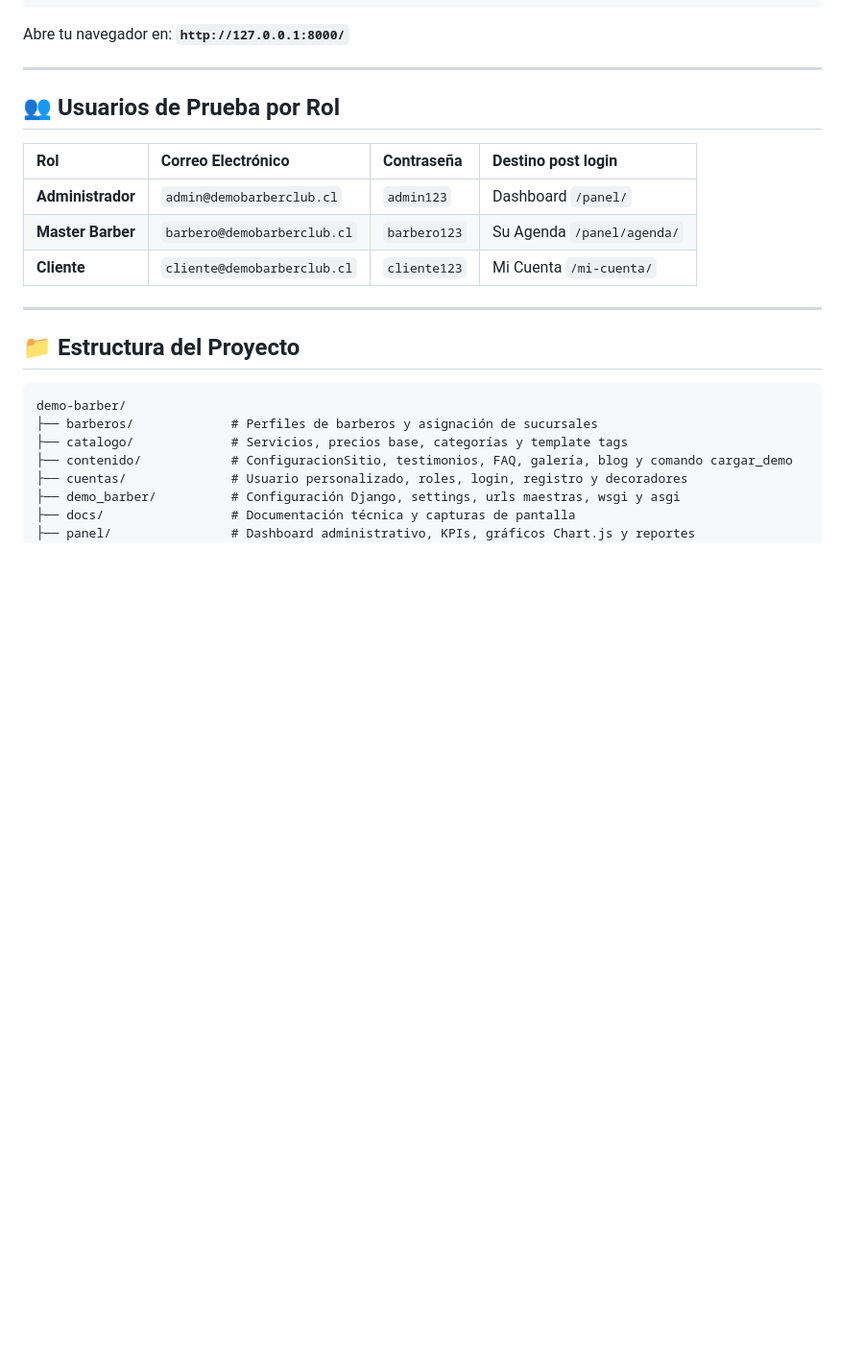
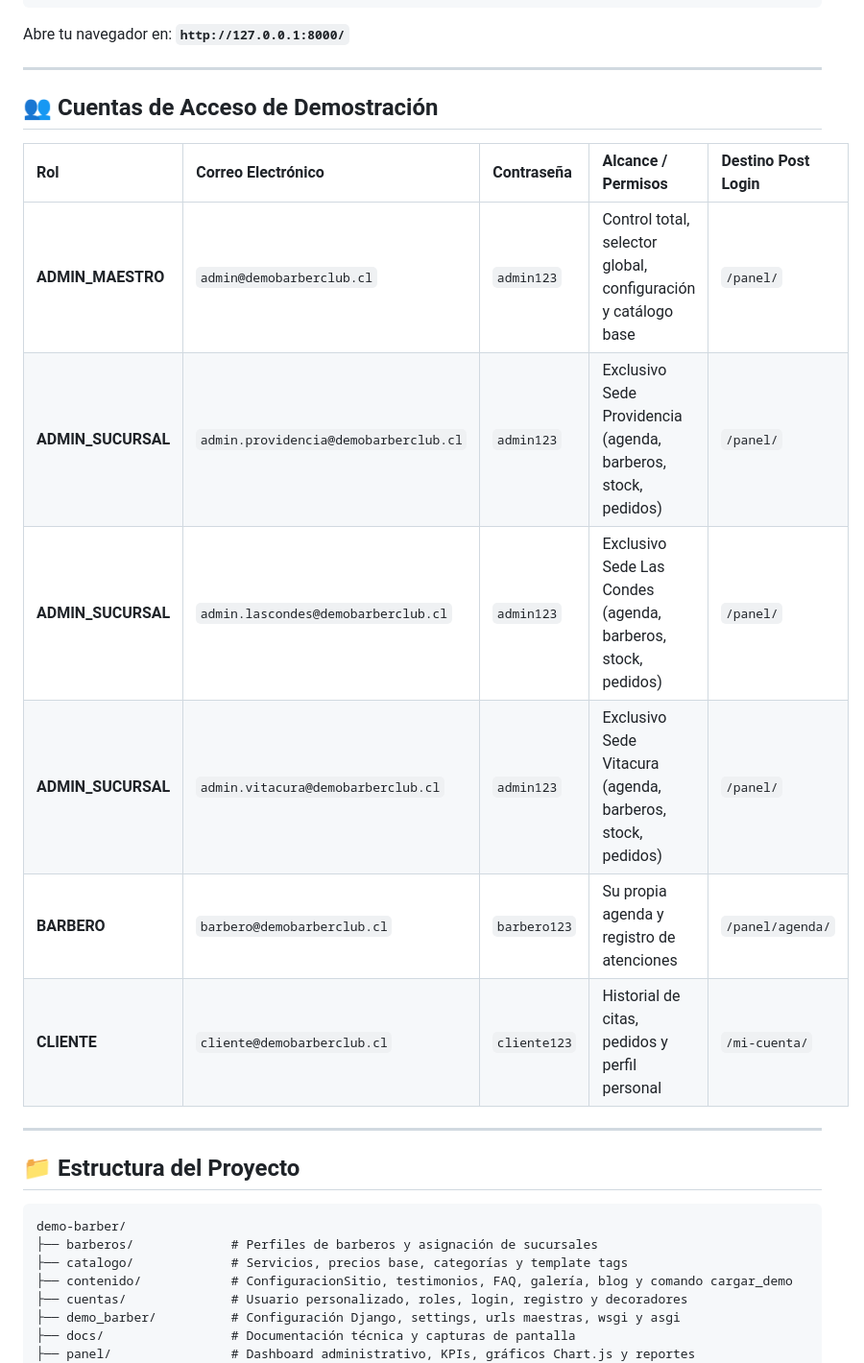
Before and after one commit to Koria44/demo-barberia, a Markdown page: README.md, the part around one of its changes. Shown at 96% size. GitHub-like rendering; blank space fills up the shorter version.

```diff
--- a/README.md
+++ b/README.md
@@ -168,13 +175,16 @@ Abre tu navegador en: **`http://127.0.0.1:8000/`**
 
 ---
 
-## 👥 Usuarios de Prueba por Rol
+## 👥 Cuentas de Acceso de Demostración
 
-| Rol | Correo Electrónico | Contraseña | Destino post login |
-| :--- | :--- | :--- | :--- |
-| **Administrador** | `admin@demobarberclub.cl` | `admin123` | Dashboard `/panel/` |
-| **Master Barber** | `barbero@demobarberclub.cl` | `barbero123` | Su Agenda `/panel/agenda/` |
-| **Cliente** | `cliente@demobarberclub.cl` | `cliente123` | Mi Cuenta `/mi-cuenta/` |
+| Rol | Correo Electrónico | Contraseña | Alcance / Permisos | Destino Post Login |
+| :--- | :--- | :--- | :--- | :--- |
+| **ADMIN_MAESTRO** | `admin@demobarberclub.cl` | `admin123` | Control total, selector global, configuración y catálogo base | `/panel/` |
+| **ADMIN_SUCURSAL** | `admin.providencia@demobarberclub.cl` | `admin123` | Exclusivo Sede Providencia (agenda, barberos, stock, pedidos) | `/panel/` |
+| **ADMIN_SUCURSAL** | `admin.lascondes@demobarberclub.cl` | `admin123` | Exclusivo Sede Las Condes (agenda, barberos, stock, pedidos) | `/panel/` |
+| **ADMIN_SUCURSAL** | `admin.vitacura@demobarberclub.cl` | `admin123` | Exclusivo Sede Vitacura (agenda, barberos, stock, pedidos) | `/panel/` |
+| **BARBERO** | `barbero@demobarberclub.cl` | `barbero123` | Su propia agenda y registro de atenciones | `/panel/agenda/` |
+| **CLIENTE** | `cliente@demobarberclub.cl` | `cliente123` | Historial de citas, pedidos y perfil personal | `/mi-cuenta/` |
 
 ---
 
```
Also changed, not shown: other parts of README.md (+41 -31 lines).
